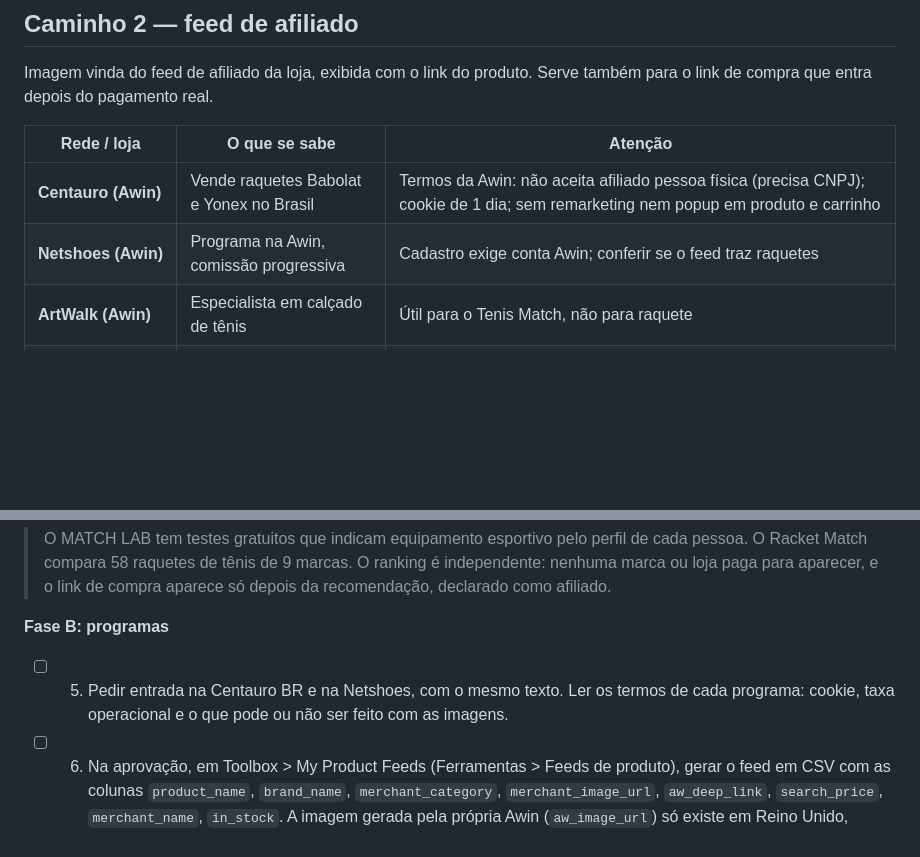
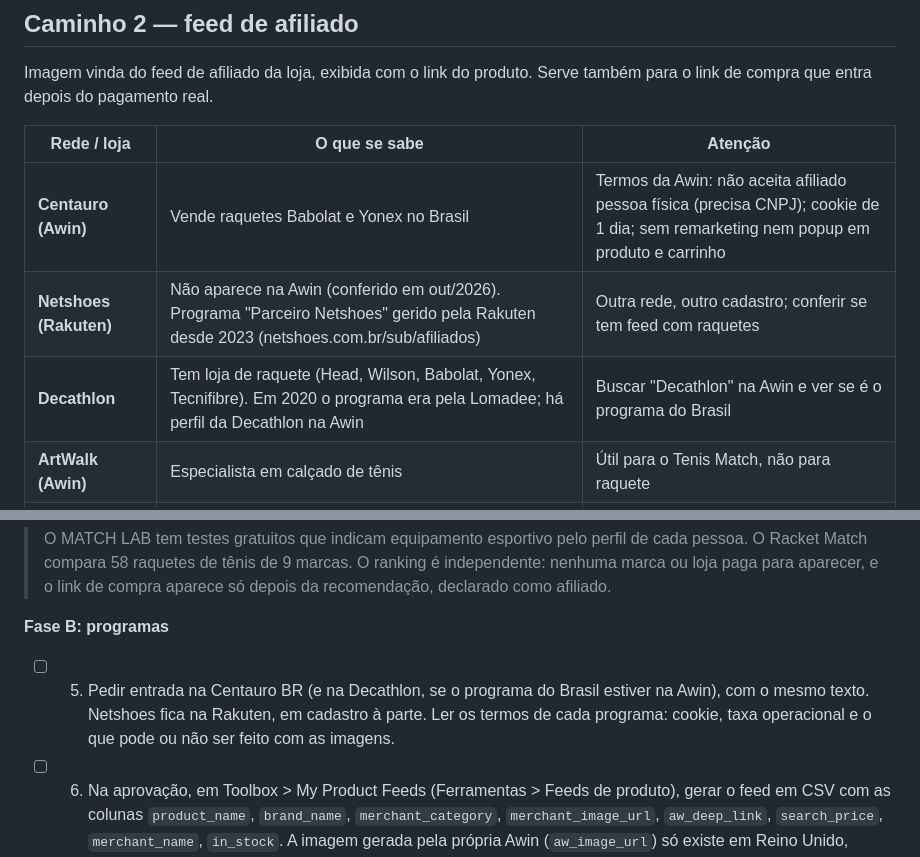
Before and after one commit to gtorniero/matchlab, a Markdown page: docs/racket/fotos-do-catalogo.md, 2 parts joined by grey strips. Rendered like a GitHub page; blank space fills up the shorter version.

Commit message:
Racket: Netshoes está na Rakuten, não na Awin; Decathlon como alternativa
Co-Authored-By: Claude Opus 5.5 <noreply@anthropic.com>
Claude-Session: https://claude.ai/code/session_01FeT5v1rE5G5yAM5JWk7pgS

```diff
--- a/docs/racket/fotos-do-catalogo.md
+++ b/docs/racket/fotos-do-catalogo.md
@@ -79,7 +79,8 @@ Imagem vinda do feed de afiliado da loja, exibida com o link do produto. Serve t
 | Rede / loja | O que se sabe | Atenção |
 |---|---|---|
 | **Centauro (Awin)** | Vende raquetes Babolat e Yonex no Brasil | Termos da Awin: não aceita afiliado pessoa física (precisa CNPJ); cookie de 1 dia; sem remarketing nem popup em produto e carrinho |
-| **Netshoes (Awin)** | Programa na Awin, comissão progressiva | Cadastro exige conta Awin; conferir se o feed traz raquetes |
+| **Netshoes (Rakuten)** | Não aparece na Awin (conferido em out/2026). Programa "Parceiro Netshoes" gerido pela Rakuten desde 2023 (netshoes.com.br/sub/afiliados) | Outra rede, outro cadastro; conferir se tem feed com raquetes |
+| **Decathlon** | Tem loja de raquete (Head, Wilson, Babolat, Yonex, Tecnifibre). Em 2020 o programa era pela Lomadee; há perfil da Decathlon na Awin | Buscar "Decathlon" na Awin e ver se é o programa do Brasil |
 | **ArtWalk (Awin)** | Especialista em calçado de tênis | Útil para o Tenis Match, não para raquete |
 | **Amazon (Creators API)** | Substituiu a API antiga | Exige conta de afiliado com vendas; imagem exibida dos servidores da Amazon, sem baixar |
 | **Tennis Warehouse** | Base mais completa | Novos afiliados pausados; exige exclusividade de varejo de tênis |
@@ -97,7 +98,7 @@ Texto para o campo "descrição do site" (adaptar):
 > O MATCH LAB tem testes gratuitos que indicam equipamento esportivo pelo perfil de cada pessoa. O Racket Match compara 58 raquetes de tênis de 9 marcas. O ranking é independente: nenhuma marca ou loja paga para aparecer, e o link de compra aparece só depois da recomendação, declarado como afiliado.
 
 **Fase B: programas**
-- [ ] 5. Pedir entrada na Centauro BR e na Netshoes, com o mesmo texto. Ler os termos de cada programa: cookie, taxa operacional e o que pode ou não ser feito com as imagens.
+- [ ] 5. Pedir entrada na Centauro BR (e na Decathlon, se o programa do Brasil estiver na Awin), com o mesmo texto. Netshoes fica na Rakuten, em cadastro à parte. Ler os termos de cada programa: cookie, taxa operacional e o que pode ou não ser feito com as imagens.
 - [ ] 6. Na aprovação, em Toolbox > My Product Feeds (Ferramentas > Feeds de produto), gerar o feed em CSV com as colunas `product_name`, `brand_name`, `merchant_category`, `merchant_image_url`, `aw_deep_link`, `search_price`, `merchant_name`, `in_stock`. A imagem gerada pela própria Awin (`aw_image_url`) só existe em Reino Unido, Irlanda, Canadá e EUA; no Brasil a foto vem de `merchant_image_url`.
 
 **Fase C: casar o feed (sessão do Racket)**
```
